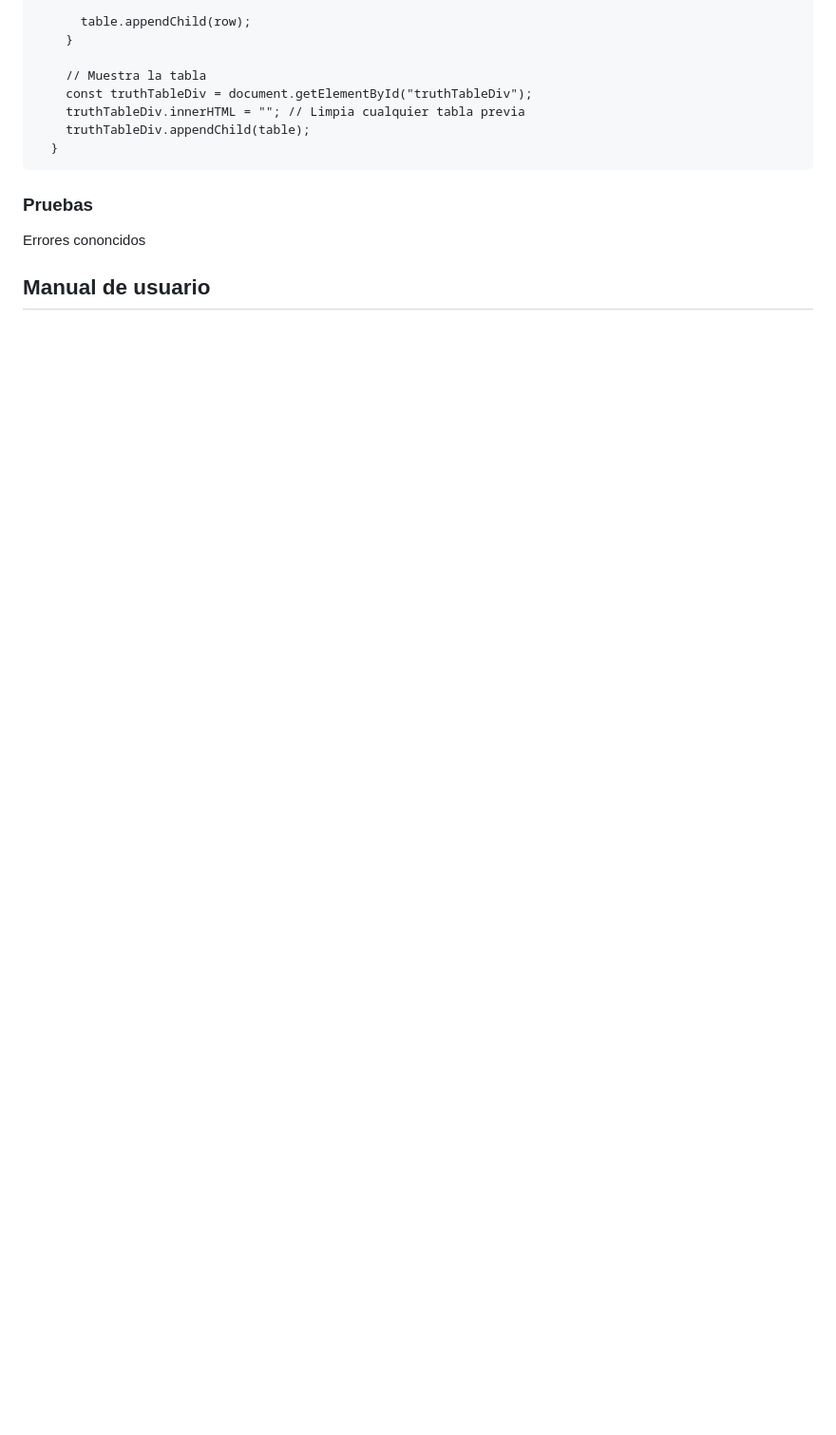
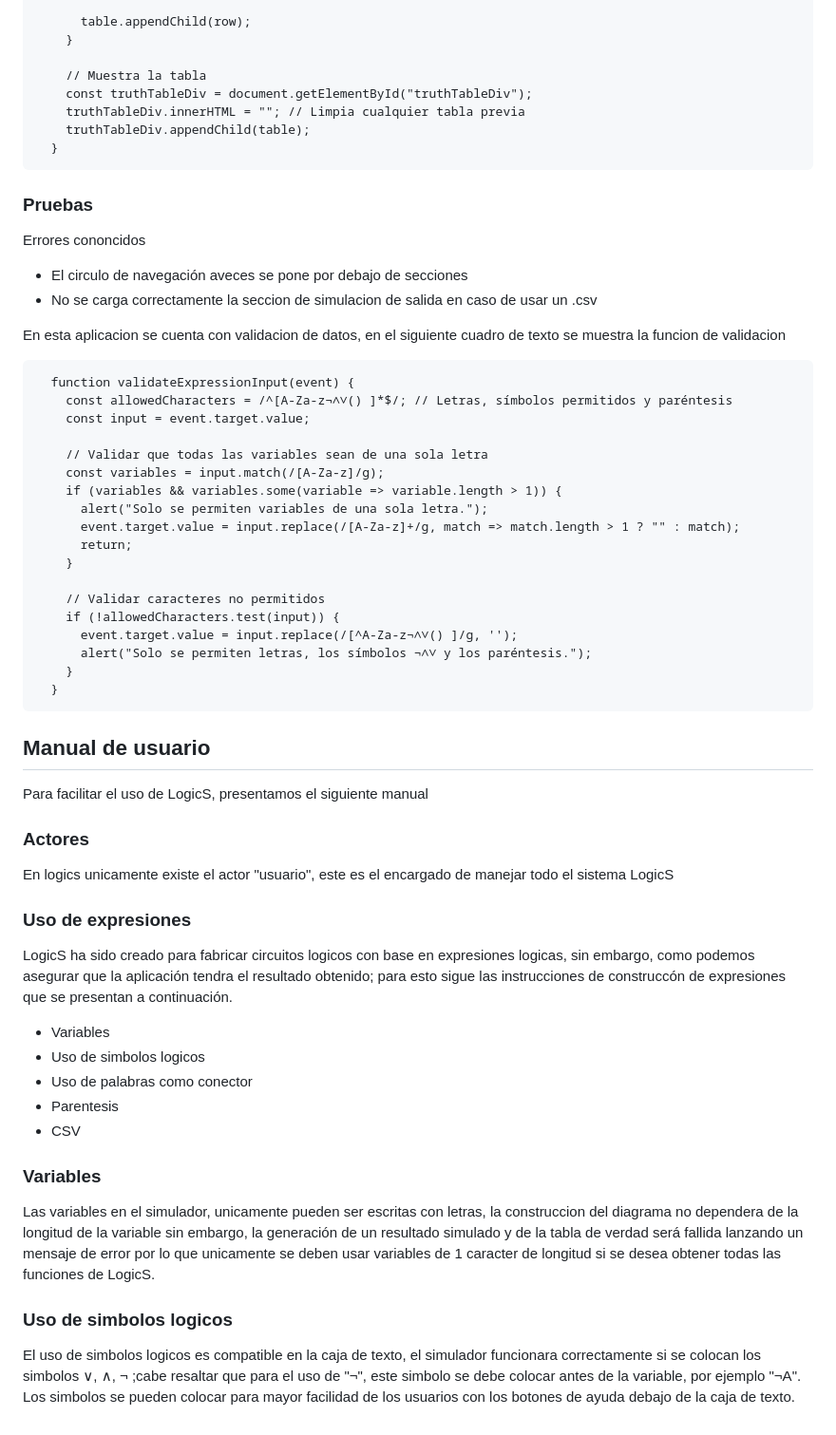
Before and after one commit to NunezManriqueCuauhtemocEmmanuel/Logics, a Markdown page: README.md, the part around the change. Shown: that part at 95% size. Drawn GitHub-style; blank space fills up the shorter version.

```diff
--- a/README.md
+++ b/README.md
@@ -142,4 +142,81 @@
 
 <p> Errores cononcidos </p>
 
+<ul>
+  <li>
+    El circulo de navegación aveces se pone por debajo de secciones
+  </li>
+  <li>
+    No se carga correctamente la seccion de simulacion de salida en caso de usar un .csv
+  </li>
+</ul>
+
+<p> En esta aplicacion se cuenta con validacion de datos, en el siguiente cuadro de texto se muestra la funcion de validacion</p>
+
+<pre>
+  function validateExpressionInput(event) {
+    const allowedCharacters = /^[A-Za-z¬∧∨() ]*$/; // Letras, símbolos permitidos y paréntesis
+    const input = event.target.value;
+
+    // Validar que todas las variables sean de una sola letra
+    const variables = input.match(/[A-Za-z]/g);
+    if (variables && variables.some(variable => variable.length > 1)) {
+      alert("Solo se permiten variables de una sola letra.");
+      event.target.value = input.replace(/[A-Za-z]+/g, match => match.length > 1 ? "" : match);
+      return;
+    }
+
+    // Validar caracteres no permitidos
+    if (!allowedCharacters.test(input)) {
+      event.target.value = input.replace(/[^A-Za-z¬∧∨() ]/g, '');
+      alert("Solo se permiten letras, los símbolos ¬∧∨ y los paréntesis.");
+    }
+  }
+</pre>
+
 ## Manual de usuario
+
+<p> Para facilitar el uso de LogicS, presentamos el siguiente manual</p>
+
+### Actores
+
+<p> En logics unicamente existe el actor "usuario", este es el encargado de manejar todo el sistema LogicS </p>
+
+### Uso de expresiones
+
+<p>
+  LogicS ha sido creado para fabricar circuitos logicos con base en expresiones logicas, sin embargo, como podemos asegurar que la aplicación tendra
+  el resultado obtenido; para esto sigue las instrucciones de construccón de expresiones que se presentan a continuación.
+</p>
+
+<ul>
+  <li>
+    Variables
+  </li>
+  <li>
+    Uso de simbolos logicos
+  </li>
+  <li>
+    Uso de palabras como conector
+  </li>
+  <li>
+    Parentesis
+  </li>
+  <li>
+    CSV
+  </li>
+</ul>
+
+### Variables
+
+<p>
+  Las variables en el simulador, unicamente pueden ser escritas con letras, la construccion del diagrama no dependera de la longitud de la variable sin embargo, la generación de un resultado simulado y de la tabla de verdad será fallida lanzando un mensaje de error por
+  lo que unicamente se deben usar variables de 1 caracter de longitud si se desea obtener todas las funciones de LogicS.
+</p>
+
+### Uso de simbolos logicos
+
+<p>
+  El uso de simbolos logicos es compatible en la caja de texto, el simulador funcionara correctamente si se colocan los simbolos ∨, ∧, ¬ ;cabe resaltar que para el uso de "¬", este simbolo se debe colocar antes de la variable, por ejemplo "¬A". Los simbolos se pueden
+  colocar para mayor facilidad de los usuarios con los botones de ayuda debajo de la caja de texto.
+</p>
```
